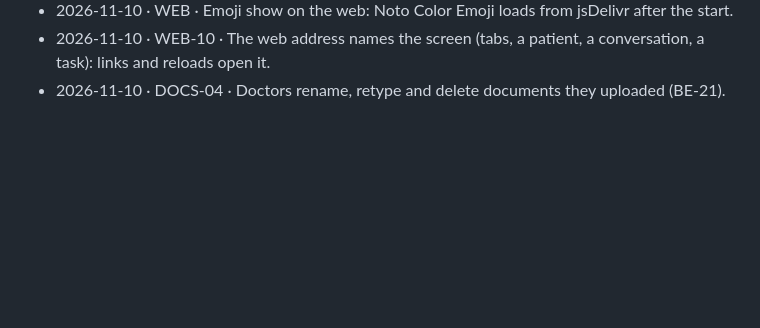
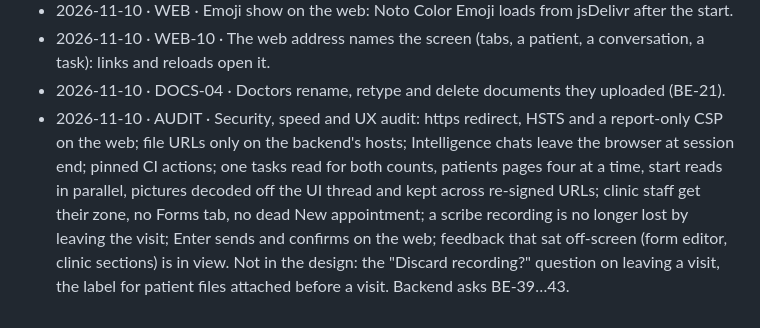
Before and after one commit to SHIFA-UZ/web-flutter-doctor, a Markdown page: docs/implemented/README.md, the part around the change. Rendered like a GitHub page; blank space fills up the shorter version.

Commit message:
docs: record the audit fixes and the backend asks they leave

```diff
--- a/docs/implemented/README.md
+++ b/docs/implemented/README.md
@@ -429,3 +429,4 @@ Recorded so they are not re-litigated. IDs are from `17-master-plan.md` §3.
 - 2026-11-10 · WEB · Emoji show on the web: Noto Color Emoji loads from jsDelivr after the start.
 - 2026-11-10 · WEB-10 · The web address names the screen (tabs, a patient, a conversation, a task): links and reloads open it.
 - 2026-11-10 · DOCS-04 · Doctors rename, retype and delete documents they uploaded (BE-21).
+- 2026-11-10 · AUDIT · Security, speed and UX audit: https redirect, HSTS and a report-only CSP on the web; file URLs only on the backend's hosts; Intelligence chats leave the browser at session end; pinned CI actions; one tasks read for both counts, patients pages four at a time, start reads in parallel, pictures decoded off the UI thread and kept across re-signed URLs; clinic staff get their zone, no Forms tab, no dead New appointment; a scribe recording is no longer lost by leaving the visit; Enter sends and confirms on the web; feedback that sat off-screen (form editor, clinic sections) is in view. Not in the design: the "Discard recording?" question on leaving a visit, the label for patient files attached before a visit. Backend asks BE-39…43.
```
Also changed, not shown: docs/backend-improvements.md (+57 -0 lines).
